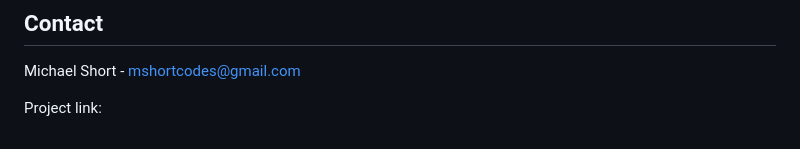
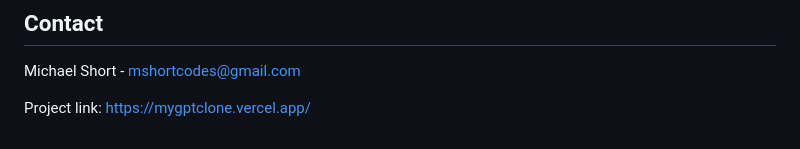
Before and after one commit to mshortcodes/mygpt, a Markdown page: README.md, the part around the change. Rendered like a GitHub page.

```diff
--- a/README.md
+++ b/README.md
@@ -219,4 +219,4 @@ npm run dev
 
 Michael Short - mshortcodes@gmail.com
 
-Project link:
+Project link: https://mygptclone.vercel.app/
```
